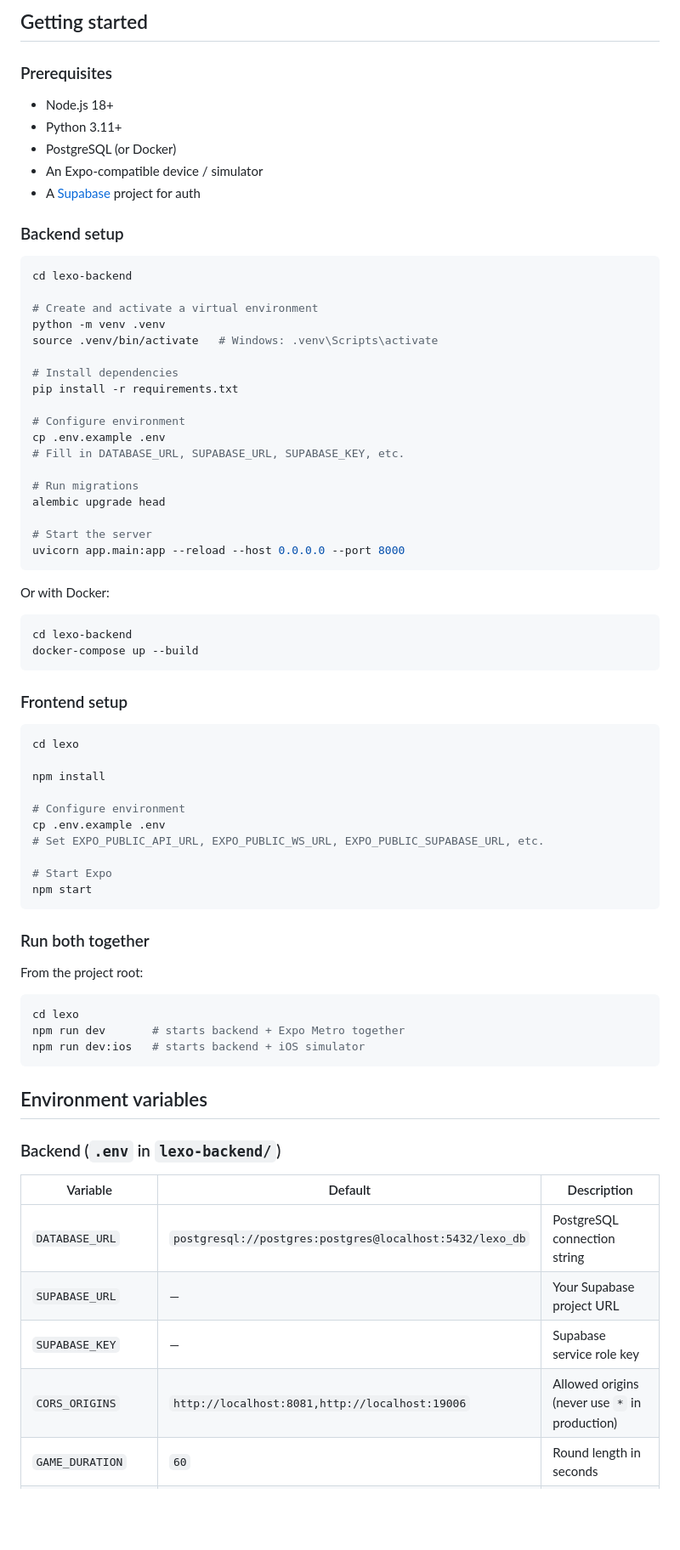
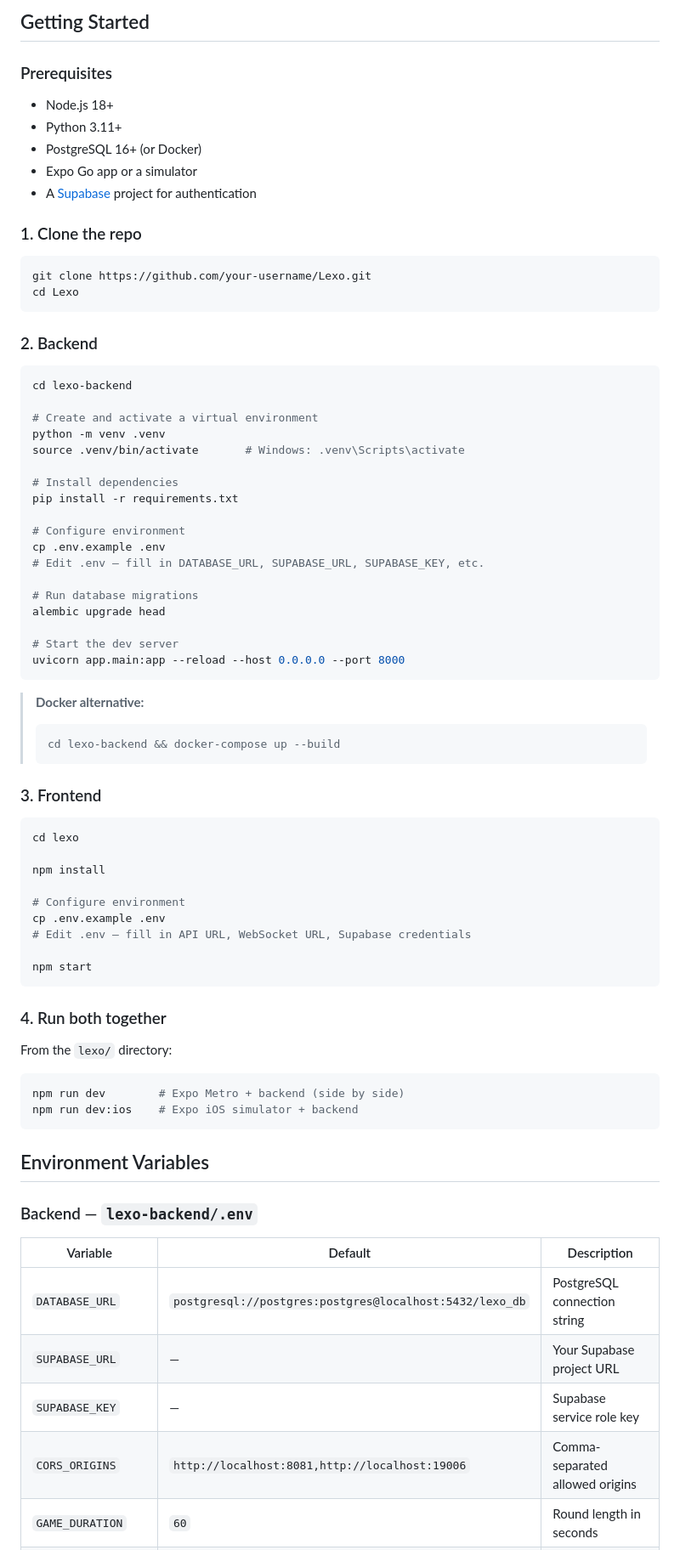
Before and after one commit to ardacey/Lexo, a Markdown page: README.md, the part around one of its changes. Shown at 85% size. GitHub-like rendering; blank space fills up the shorter version.

````diff
--- a/README.md
+++ b/README.md
@@ -29,45 +60,50 @@ Lexo/
 
-## Getting started
+## Getting Started
 
 ### Prerequisites
 
 - Node.js 18+
 - Python 3.11+
-- PostgreSQL (or Docker)
-- An Expo-compatible device / simulator
-- A [Supabase](https://supabase.com) project for auth
+- PostgreSQL 16+ (or Docker)
+- Expo Go app or a simulator
+- A [Supabase](https://supabase.com) project for authentication
 
-### Backend setup
+### 1. Clone the repo
+
+```bash
+git clone https://github.com/your-username/Lexo.git
+cd Lexo
+```
+
+### 2. Backend
 
 ```bash
 cd lexo-backend
 
 # Create and activate a virtual environment
 python -m venv .venv
-source .venv/bin/activate   # Windows: .venv\Scripts\activate
+source .venv/bin/activate       # Windows: .venv\Scripts\activate
 
 # Install dependencies
 pip install -r requirements.txt
 
 # Configure environment
 cp .env.example .env
-# Fill in DATABASE_URL, SUPABASE_URL, SUPABASE_KEY, etc.
+# Edit .env — fill in DATABASE_URL, SUPABASE_URL, SUPABASE_KEY, etc.
 
-# Run migrations
+# Run database migrations
 alembic upgrade head
 
-# Start the server
+# Start the dev server
 uvicorn app.main:app --reload --host 0.0.0.0 --port 8000
 ```
 
-Or with Docker:
+> **Docker alternative:**
+> ```bash
+> cd lexo-backend && docker-compose up --build
+> ```
 
-```bash
-cd lexo-backend
-docker-compose up --build
-```
-
-### Frontend setup
+### 3. Frontend
 
 ```bash
 cd lexo
@@ -76,32 +112,30 @@ npm install
 
 # Configure environment
 cp .env.example .env
-# Set EXPO_PUBLIC_API_URL, EXPO_PUBLIC_WS_URL, EXPO_PUBLIC_SUPABASE_URL, etc.
+# Edit .env — fill in API URL, WebSocket URL, Supabase credentials
 
-# Start Expo
 npm start
 ```
 
-### Run both together
+### 4. Run both together
 
-From the project root:
+From the `lexo/` directory:
 
 ```bash
-cd lexo
-npm run dev       # starts backend + Expo Metro together
-npm run dev:ios   # starts backend + iOS simulator
+npm run dev        # Expo Metro + backend (side by side)
+npm run dev:ios    # Expo iOS simulator + backend
 ```
 
-## Environment variables
+## Environment Variables
 
-### Backend (`.env` in `lexo-backend/`)
+### Backend — `lexo-backend/.env`
 
 | Variable | Default | Description |
 |---|---|---|
 | `DATABASE_URL` | `postgresql://postgres:postgres@localhost:5432/lexo_db` | PostgreSQL connection string |
 | `SUPABASE_URL` | — | Your Supabase project URL |
 | `SUPABASE_KEY` | — | Supabase service role key |
-| `CORS_ORIGINS` | `http://localhost:8081,http://localhost:19006` | Allowed origins (never use `*` in production) |
+| `CORS_ORIGINS` | `http://localhost:8081,http://localhost:19006` | Comma-separated allowed origins |
 | `GAME_DURATION` | `60` | Round length in seconds |
 | `LETTER_POOL_SIZE` | `16` | Letters dealt per round |
 | `LOG_LEVEL` | `INFO` | Logging verbosity |
````
Also changed, not shown: other parts of README.md (+73 -40 lines).
